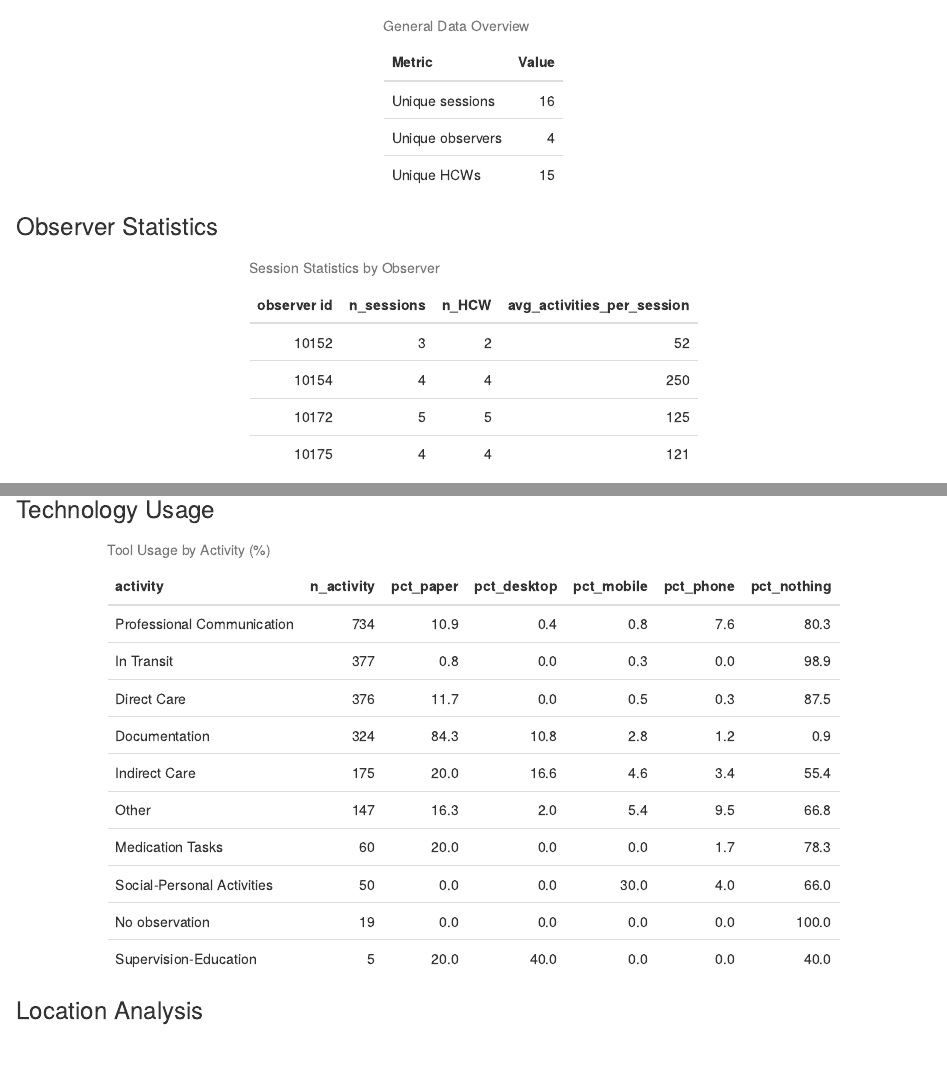
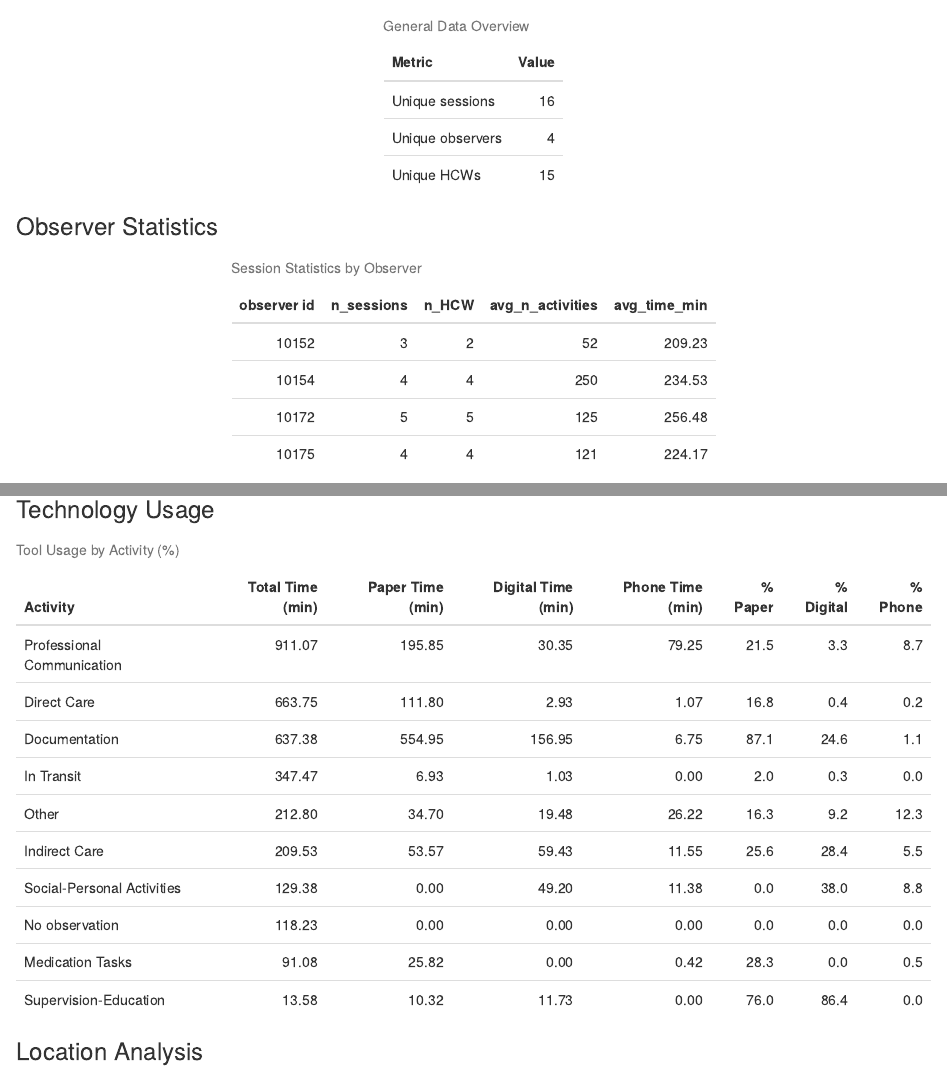
Before and after one commit to drmartindiaz/BRBDataAnalysis, an R Markdown document (analysis/analysis.Rmd): the page in a window 1100 px wide, from 110 px down, and a second part further down, joined at a grey line. Rendered offline with R 4.5, knitr and Pandoc, with nearby package versions.

Commit message:
change technology df (times), and tool plato

````diff
--- a/analysis/analysis.Rmd
+++ b/analysis/analysis.Rmd
@@ -57,7 +57,8 @@ observer_summary <- data_wmbt_time %>%
   summarise(
     n_sessions = n_distinct(`session id`),
     n_HCW = n_distinct(`participant id`),
-    avg_activities_per_session = mean(table(`session id`), na.rm = TRUE) %>% round()
+    avg_n_activities = mean(table(`session id`), na.rm = TRUE) %>% round(),
+    avg_time_min = round(mean(total_session, na.rm = TRUE), 2)
   )
 
 kable(observer_summary, caption = "Session Statistics by Observer") %>%
@@ -151,24 +170,34 @@ kable(final_activity_summary, caption = "Average Percentage of Session Time Spen
 ### Technology Usage
 
 ``` {r , echo=FALSE}
-how_activity <- data_wmbt_time %>%
+tool_time_summary <- data_wmbt_time %>%
   group_by(`What (DR-NURSE)`) %>%
   summarise(
-  n_activity = n(),
-  n_paper_based = sum(`[How] Paper Based Record`),
-  pct_paper = ((n_paper_based / n_activity) * 100) %>% round(1),
-  n_desktop = sum(`[How] Desktop Computer`),
-  pct_desktop = ((n_desktop / n_activity) * 100) %>% round(1),
-  n_mobile = sum(`[How] Mobile Computer`),
-  pct_mobile = ((n_mobile / n_activity) * 100) %>% round(1),
-  n_phone = sum(`[How] Phone`),
-  pct_phone = ((n_phone / n_activity) * 100) %>% round(1),
-  pct_nothing = (100 - (pct_paper + pct_desktop + pct_mobile + pct_phone))
+    total_time = sum(total_activity, na.rm = TRUE),
+    paper_time = sum(total_activity * `[How] Paper Based Record`, na.rm = TRUE),
+    digital_time = sum(total_activity * (`[How] Desktop Computer` | `[How] Mobile Computer`), na.rm = TRUE),
+    phone_time = sum(total_activity * `[How] Phone`, na.rm = TRUE),
+    .groups = 'drop'
   ) %>%
-  select(activity = `What (DR-NURSE)`,n_activity, pct_paper, pct_desktop, pct_mobile, pct_phone, pct_nothing) %>%
-  arrange(desc(n_activity))
+  mutate(
+    across(ends_with("_time"), ~ round(., 2)),
+    pct_paper = round((paper_time / total_time) * 100, 1),
+    pct_digital = round((digital_time / total_time) * 100, 1),
+    pct_phone = round((phone_time / total_time) * 100, 1)
+  ) %>%
+  select(
+    Activity = `What (DR-NURSE)`,
+    `Total Time (min)` = total_time,
+    `Paper Time (min)` = paper_time,
+    `Digital Time (min)` = digital_time,
+    `Phone Time (min)` = phone_time,
+    `% Paper` = pct_paper,
+    `% Digital` = pct_digital,
+    `% Phone` = pct_phone
+  ) %>%
+  arrange(desc(`Total Time (min)`))
 
-kable(how_activity, caption = "Tool Usage by Activity (%)") %>%
+kable(tool_time_summary, caption = "Tool Usage by Activity (%)") %>%
   kable_styling(full_width = FALSE)
 ```
 
````
Also changed, not shown: analysis/analysis.html, analysis/analysis.Rmd (60 more changed lines).
